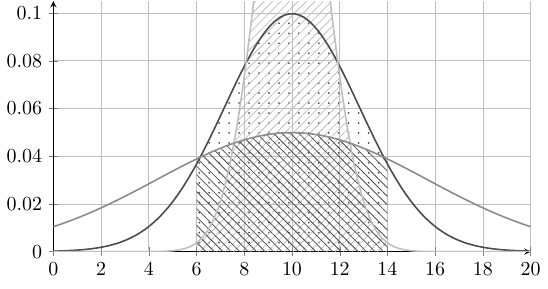
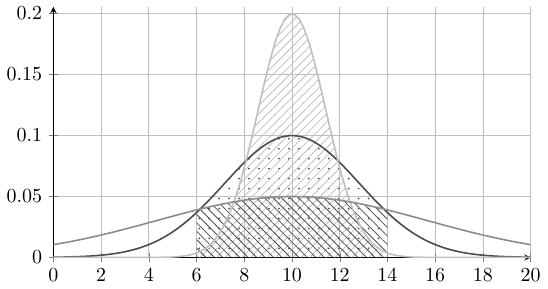
Before and after one commit to viktorlohr/tex-illustration, a LaTeX figure (aufgabe50_lsg_b.tex): the whole page. Compiled offline with pdfLaTeX.

Commit message:
50b fixed

```diff
--- a/aufgabe50_lsg_b.tex
+++ b/aufgabe50_lsg_b.tex
@@ -30,8 +30,7 @@
         /pgf/number format/precision=2,
     },
     xtick={0, 2, ..., 20},
-     ymin=0, ymax=0.105,
-    ytick={0,0.02,...,0.1},
+     ymin=0, ymax=0.205,
     samples=100,
     domain=0:20,
     height=6cm,
```
